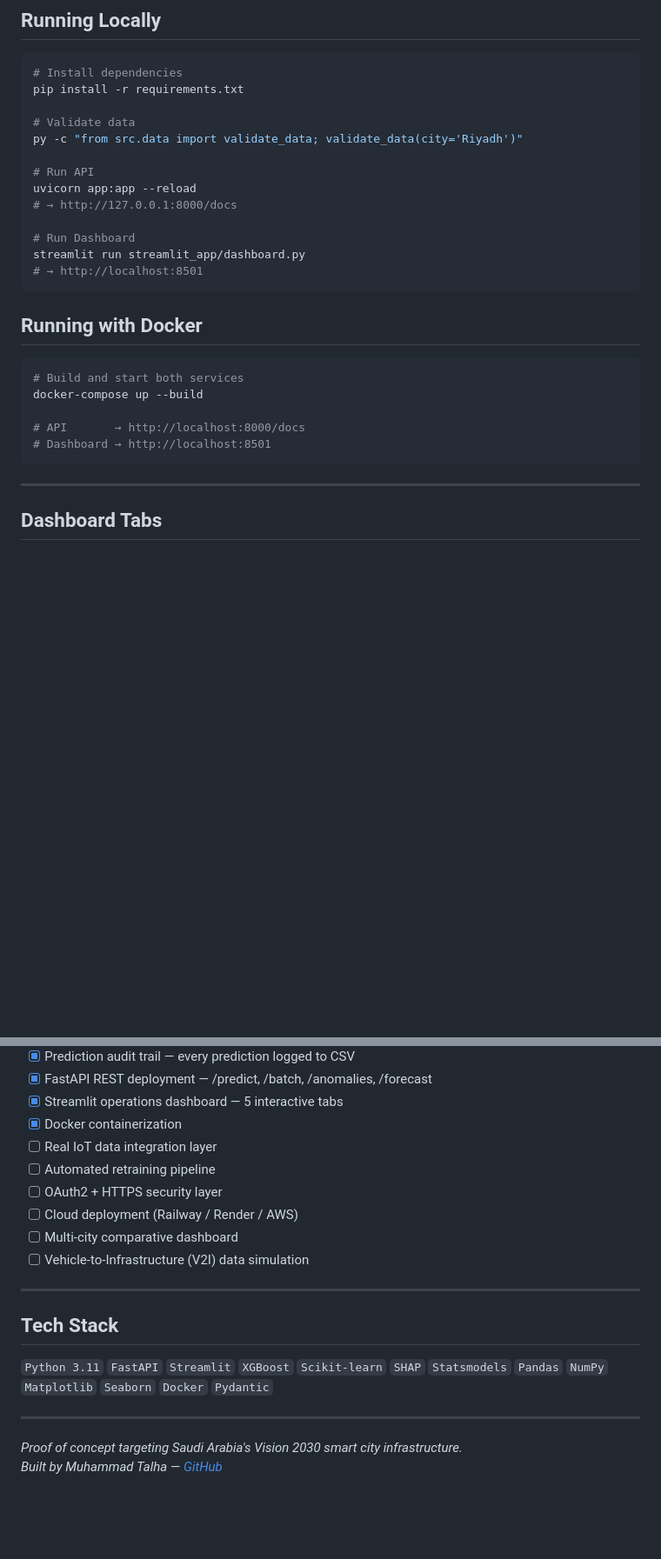
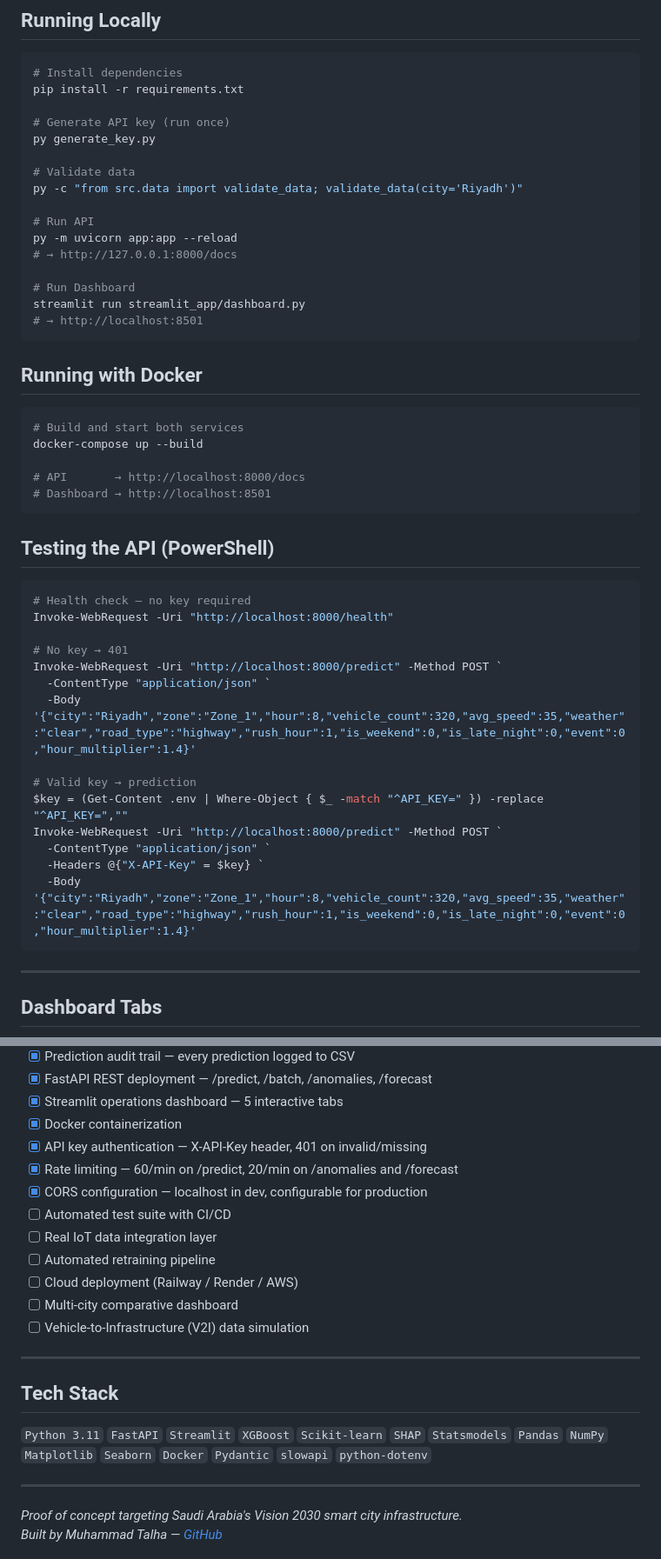
Before and after one commit to MuhammadTalha121/smart_city_traffic_model, a Markdown page: README.md, 2 parts joined by grey strips. Shown at 87% size. Rendered like a GitHub page; blank space fills up the shorter version.

````diff
--- a/README.md
+++ b/README.md
@@ -238,11 +283,14 @@ Vehicle count — coefficient of variation    < 0.60  0.3105   PASS
 # Install dependencies
 pip install -r requirements.txt
 
+# Generate API key (run once)
+py generate_key.py
+
 # Validate data
 py -c "from src.data import validate_data; validate_data(city='Riyadh')"
 
 # Run API
-uvicorn app:app --reload
+py -m uvicorn app:app --reload
 # → http://127.0.0.1:8000/docs
 
 # Run Dashboard
@@ -258,6 +306,25 @@ docker-compose up --build
 
 # API       → http://localhost:8000/docs
 # Dashboard → http://localhost:8501
+```
+
+## Testing the API (PowerShell)
+
+```powershell
+# Health check — no key required
+Invoke-WebRequest -Uri "http://localhost:8000/health"
+
+# No key → 401
+Invoke-WebRequest -Uri "http://localhost:8000/predict" -Method POST `
+  -ContentType "application/json" `
+  -Body '{"city":"Riyadh","zone":"Zone_1","hour":8,"vehicle_count":320,"avg_speed":35,"weather":"clear","road_type":"highway","rush_hour":1,"is_weekend":0,"is_late_night":0,"event":0,"hour_multiplier":1.4}'
+
+# Valid key → prediction
+$key = (Get-Content .env | Where-Object { $_ -match "^API_KEY=" }) -replace "^API_KEY=",""
+Invoke-WebRequest -Uri "http://localhost:8000/predict" -Method POST `
+  -ContentType "application/json" `
+  -Headers @{"X-API-Key" = $key} `
+  -Body '{"city":"Riyadh","zone":"Zone_1","hour":8,"vehicle_count":320,"avg_speed":35,"weather":"clear","road_type":"highway","rush_hour":1,"is_weekend":0,"is_late_night":0,"event":0,"hour_multiplier":1.4}'
 ```
 
 ---
@@ -305,9 +372,12 @@ Adding a new city requires one dictionary entry in `src/config.py`.
 - [x] FastAPI REST deployment — /predict, /batch, /anomalies, /forecast
 - [x] Streamlit operations dashboard — 5 interactive tabs
 - [x] Docker containerization
+- [x] API key authentication — X-API-Key header, 401 on invalid/missing
+- [x] Rate limiting — 60/min on /predict, 20/min on /anomalies and /forecast
+- [x] CORS configuration — localhost in dev, configurable for production
+- [ ] Automated test suite with CI/CD
 - [ ] Real IoT data integration layer
 - [ ] Automated retraining pipeline
-- [ ] OAuth2 + HTTPS security layer
 - [ ] Cloud deployment (Railway / Render / AWS)
 - [ ] Multi-city comparative dashboard
 - [ ] Vehicle-to-Infrastructure (V2I) data simulation
@@ -316,7 +386,7 @@ Adding a new city requires one dictionary entry in `src/config.py`.
 
 ## Tech Stack
 
-`Python 3.11` `FastAPI` `Streamlit` `XGBoost` `Scikit-learn` `SHAP` `Statsmodels` `Pandas` `NumPy` `Matplotlib` `Seaborn` `Docker` `Pydantic`
+`Python 3.11` `FastAPI` `Streamlit` `XGBoost` `Scikit-learn` `SHAP` `Statsmodels` `Pandas` `NumPy` `Matplotlib` `Seaborn` `Docker` `Pydantic` `slowapi` `python-dotenv`
 
 ---
 
````
Also changed, not shown: other parts of README.md (+56 -11 lines).
